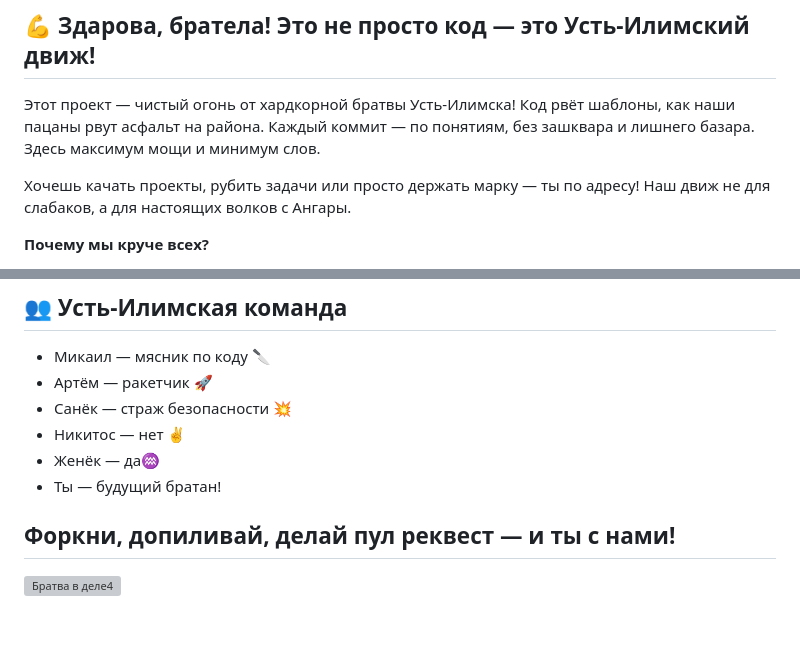
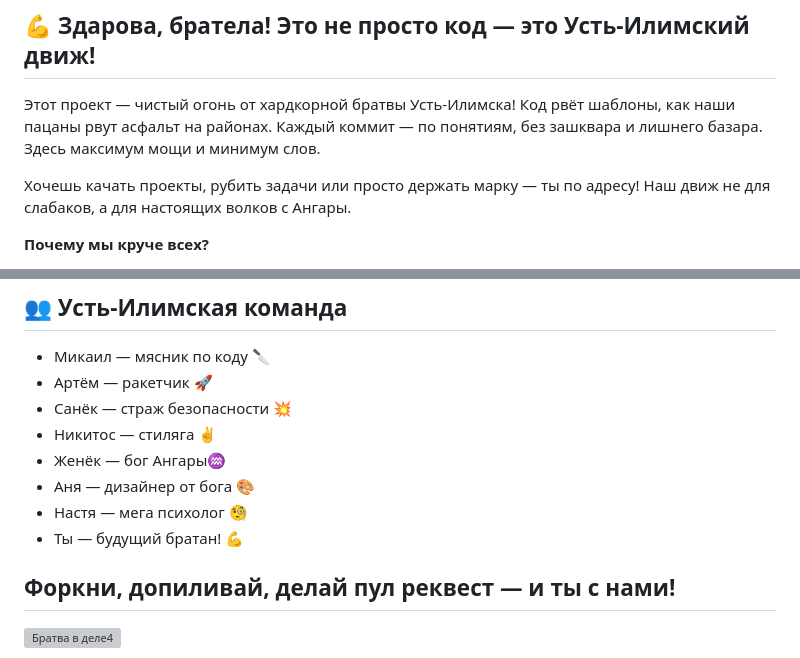
Before and after one commit to dbeely/contrainer, a Markdown page: README.md, 2 parts joined by grey strips. Drawn GitHub-style; blank space fills up the shorter version; grey boxes are pictures that could not be loaded.

Commit message:
братва 2

```diff
--- a/README.md
+++ b/README.md
@@ -6,7 +6,7 @@
 
 ## 💪 Здарова, братела! Это не просто код — это Усть-Илимский движ!
 
-Этот проект — чистый огонь от хардкорной братвы Усть-Илимска! Код рвёт шаблоны, как наши пацаны рвут асфальт на района. Каждый коммит — по понятиям, без зашквара и лишнего базара. Здесь максимум мощи и минимум слов.
+Этот проект — чистый огонь от хардкорной братвы Усть-Илимска! Код рвёт шаблоны, как наши пацаны рвут асфальт на районах. Каждый коммит — по понятиям, без зашквара и лишнего базара. Здесь максимум мощи и минимум слов.
 
 Хочешь качать проекты, рубить задачи или просто держать марку — ты по адресу! Наш движ не для слабаков, а для настоящих волков с Ангары.
 
@@ -51,9 +51,11 @@ uvicorn main:app --reload(главное не забудь быть в корн
 - Микаил — мясник по коду 🔪
 - Артём — ракетчик 🚀
 - Санёк — страж безопасности 💥
-- Никитос — нет ✌
-- Женёк — да♒
-- Ты — будущий братан!
+- Никитос — стиляга ✌
+- Женёк — бог Ангары♒
+- Аня — дизайнер от бога 🎨
+- Настя — мега психолог 🧐
+- Ты — будущий братан! 💪
 
 Форкни, допиливай, делай пул реквест — и ты с нами!
 ---
```
